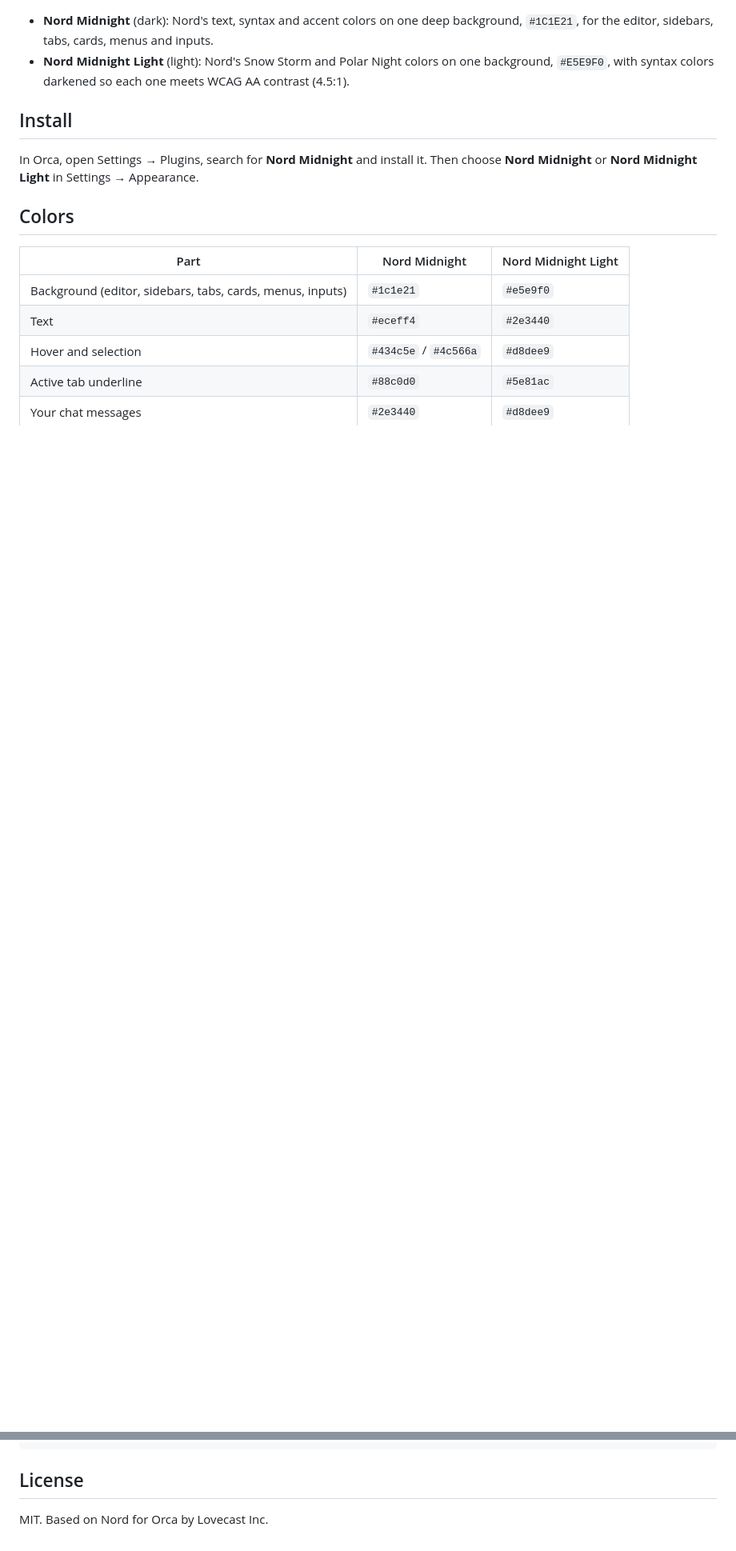
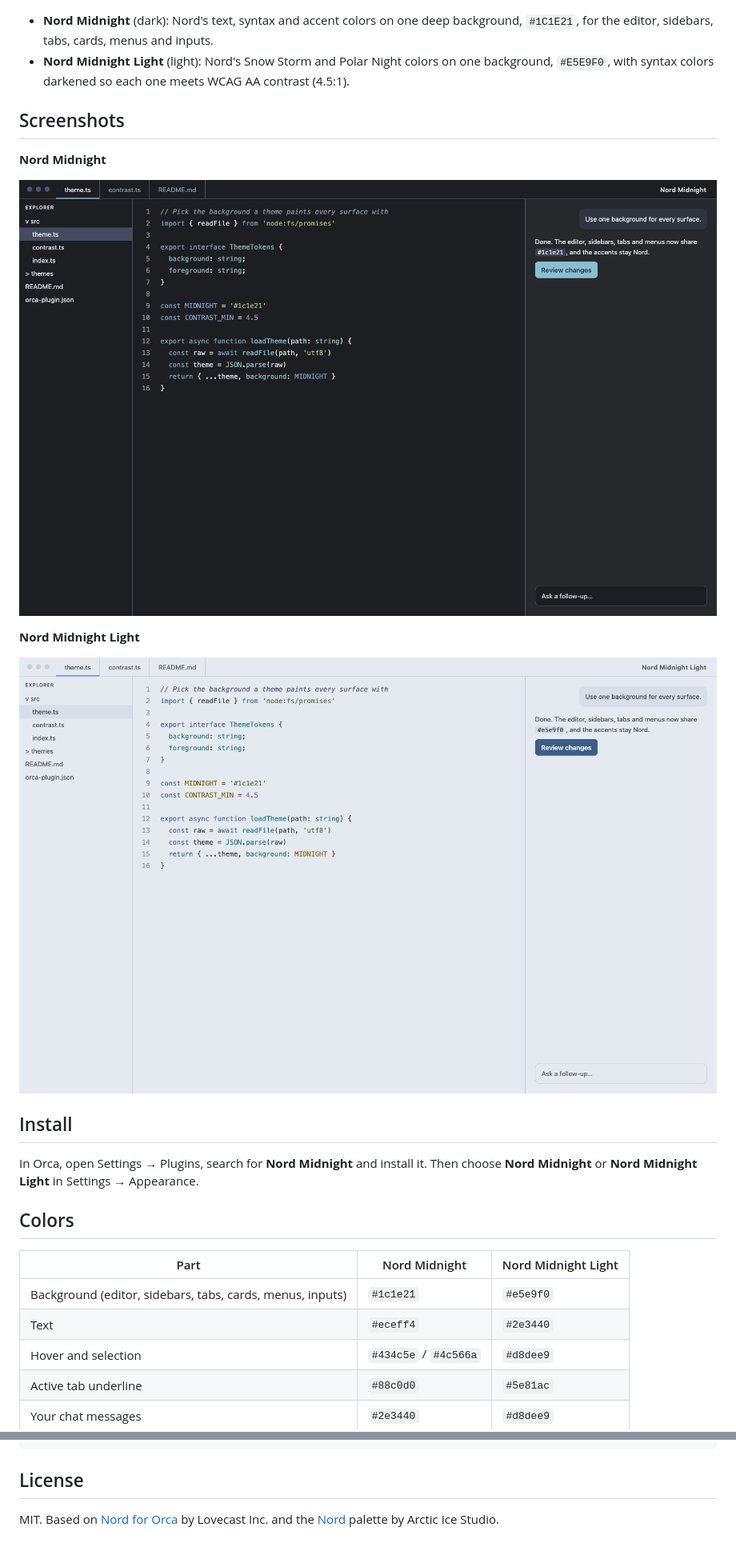
Before and after one commit to marco-calderon/nord-midnight-orca-theme, a Markdown page: README.md, 2 parts joined by grey strips. Shown at 80% size. Rendered like a GitHub page; pictures changed too: images/dark.png (added), images/light.png (added); blank space fills up the shorter version.

Commit message:
Add preview images and describe where the theme comes from
Adds a cover image and dark and light previews to the README and the
plugin listing, and explains that the theme builds on Nord for Orca with
a darker background that is easier on the eyes. Bumps to 1.3.0.

Co-Authored-By: Claude Opus 5.5 <noreply@anthropic.com>

```diff
--- a/README.md
+++ b/README.md
@@ -4,6 +8,16 @@ A darker take on the [Nord for Orca](https://github.com/stablyai/orca-plugins/tr
 
 - **Nord Midnight** (dark): Nord's text, syntax and accent colors on one deep background, `#1C1E21`, for the editor, sidebars, tabs, cards, menus and inputs.
 - **Nord Midnight Light** (light): Nord's Snow Storm and Polar Night colors on one background, `#E5E9F0`, with syntax colors darkened so each one meets WCAG AA contrast (4.5:1).
+
+## Screenshots
+
+**Nord Midnight**
+
+![Nord Midnight on the editor, file tree, tabs and chat](images/dark.png)
+
+**Nord Midnight Light**
+
+![Nord Midnight Light on the editor, file tree, tabs and chat](images/light.png)
 
 ## Install
 
@@ -42,4 +56,4 @@ orca plugin dev load .
 
 ## License
 
-MIT. Based on Nord for Orca by Lovecast Inc.
+MIT. Based on [Nord for Orca](https://github.com/stablyai/orca-plugins/tree/main/plugins/nord-theme) by Lovecast Inc. and the [Nord](https://www.nordtheme.com/) palette by Arctic Ice Studio.
```
Also changed, not shown: other parts of README.md (+5 -1 lines), images/cover.png (added), 1 other file.
